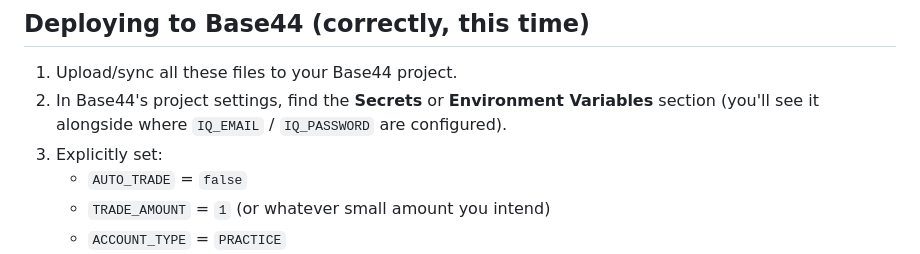
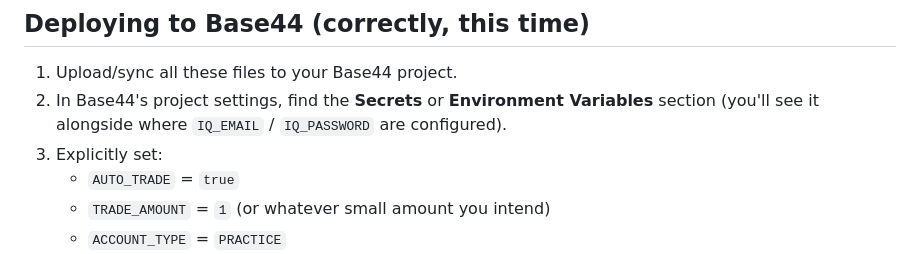
Before and after one commit to iamshanekevin-beep/MjidTradebot, a Markdown page: README.md, the part around the change. Rendered like a GitHub page.

Commit message:
Change AUTO_TRADE setting from false to true

```diff
--- a/README.md
+++ b/README.md
@@ -34,7 +34,7 @@ trust the defaults blindly either — check them.
    Variables** section (you'll see it alongside where `IQ_EMAIL` /
    `IQ_PASSWORD` are configured).
 3. Explicitly set:
-   - `AUTO_TRADE` = `false`
+   - `AUTO_TRADE` = `true`
    - `TRADE_AMOUNT` = `1` (or whatever small amount you intend)
    - `ACCOUNT_TYPE` = `PRACTICE`
 4. **Do not add `IQ_EMAIL` / `IQ_PASSWORD` yet.** Deploy first without
```
